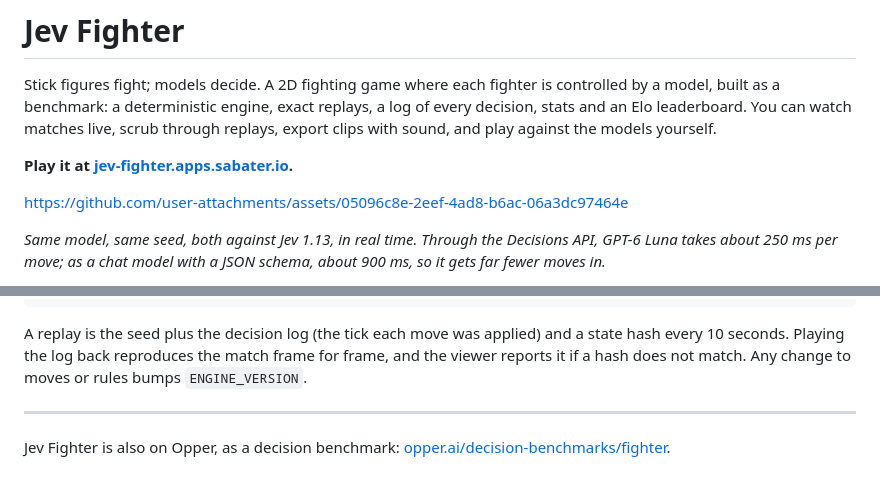
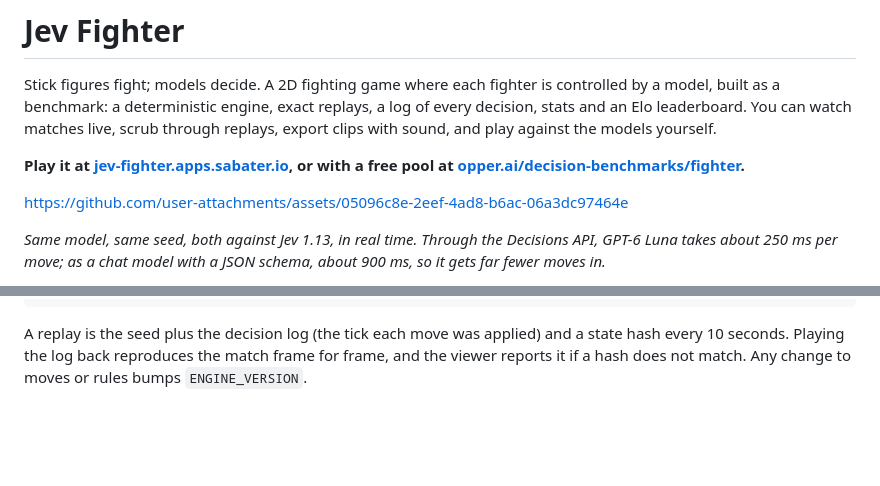
Before and after one commit to Jose-Sabater/jev-fighter, a Markdown page: README.md, 2 parts joined by grey strips. Rendered like a GitHub page; blank space fills up the shorter version.

Commit message:
README: Opper link with the free pool, next to the play link
Co-Authored-By: Claude Opus 5.5 <noreply@anthropic.com>

```diff
--- a/README.md
+++ b/README.md
@@ -5,7 +5,7 @@ built as a benchmark: a deterministic engine, exact replays, a log of every deci
 Elo leaderboard. You can watch matches live, scrub through replays, export clips with sound, and
 play against the models yourself.
 
-**Play it at [jev-fighter.apps.sabater.io](https://jev-fighter.apps.sabater.io).**
+**Play it at [jev-fighter.apps.sabater.io](https://jev-fighter.apps.sabater.io), or with a free pool at [opper.ai/decision-benchmarks/fighter](https://opper.ai/decision-benchmarks/fighter/).**
 
 https://github.com/user-attachments/assets/05096c8e-2eef-4ad8-b6ac-06a3dc97464e
 
@@ -472,7 +472,3 @@ docs/           design spec and plan
 A replay is the seed plus the decision log (the tick each move was applied) and a state hash every 10
 seconds. Playing the log back reproduces the match frame for frame, and the viewer reports it if a hash
 does not match. Any change to moves or rules bumps `ENGINE_VERSION`.
-
----
-
-Jev Fighter is also on Opper, as a decision benchmark: [opper.ai/decision-benchmarks/fighter](https://opper.ai/decision-benchmarks/fighter/).
```
